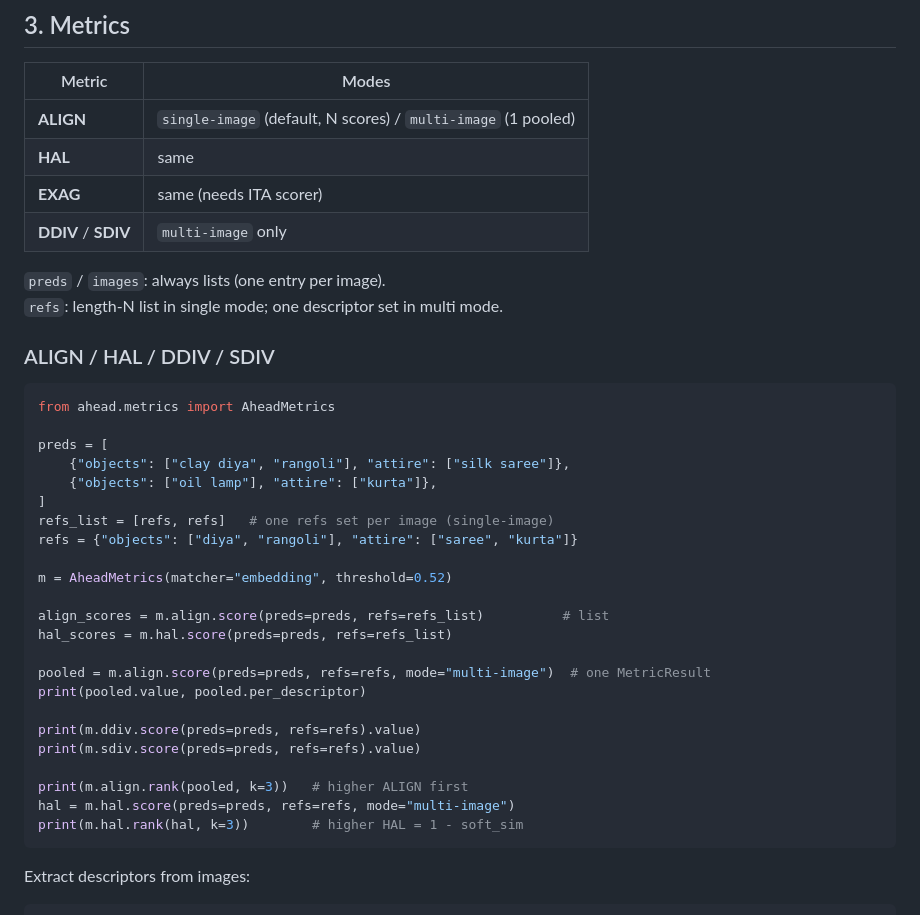
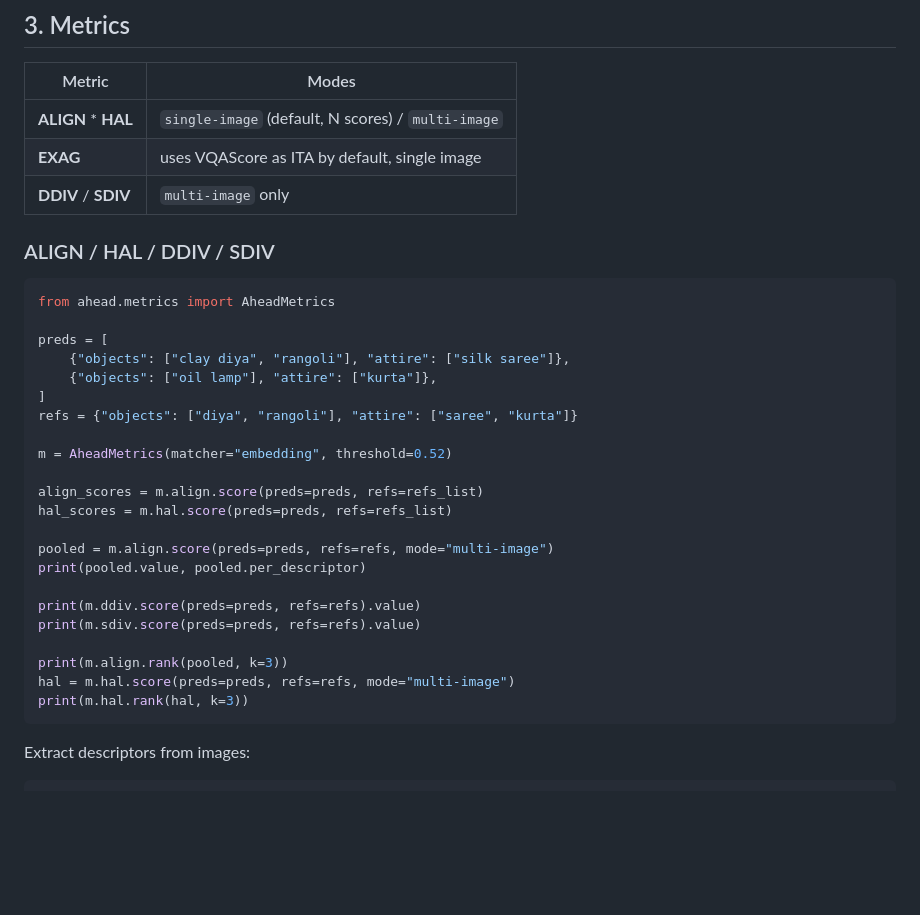
Before and after one commit to sinamalakouti/AHEaD, a Markdown page: README.md, the part around the change. GitHub-like rendering; blank space fills up the shorter version.

````diff
--- a/README.md
+++ b/README.md
@@ -106,13 +106,9 @@ refs = LLMDescriptorRefiner().refine(
 
 | Metric | Modes |
 |---|---|
-| **ALIGN** | `single-image` (default, N scores) / `multi-image` (1 pooled) |
-| **HAL** | same |
-| **EXAG** | same (needs ITA scorer) |
+| **ALIGN**  * **HAL** | `single-image` (default, N scores) / `multi-image`|
+| **EXAG** | uses VQAScore as ITA by default, single image|
 | **DDIV** / **SDIV** | `multi-image` only |
-
-`preds` / `images`: always lists (one entry per image).
-`refs`: length-N list in single mode; one descriptor set in multi mode.
 
 ### ALIGN / HAL / DDIV / SDIV
 
@@ -123,23 +119,22 @@ preds = [
     {"objects": ["clay diya", "rangoli"], "attire": ["silk saree"]},
     {"objects": ["oil lamp"], "attire": ["kurta"]},
 ]
-refs_list = [refs, refs]   # one refs set per image (single-image)
 refs = {"objects": ["diya", "rangoli"], "attire": ["saree", "kurta"]}
 
 m = AheadMetrics(matcher="embedding", threshold=0.52)
 
-align_scores = m.align.score(preds=preds, refs=refs_list)          # list
+align_scores = m.align.score(preds=preds, refs=refs_list)
 hal_scores = m.hal.score(preds=preds, refs=refs_list)
 
-pooled = m.align.score(preds=preds, refs=refs, mode="multi-image")  # one MetricResult
+pooled = m.align.score(preds=preds, refs=refs, mode="multi-image")
 print(pooled.value, pooled.per_descriptor)
 
 print(m.ddiv.score(preds=preds, refs=refs).value)
 print(m.sdiv.score(preds=preds, refs=refs).value)
 
-print(m.align.rank(pooled, k=3))   # higher ALIGN first
+print(m.align.rank(pooled, k=3))
 hal = m.hal.score(preds=preds, refs=refs, mode="multi-image")
-print(m.hal.rank(hal, k=3))        # higher HAL = 1 - soft_sim
+print(m.hal.rank(hal, k=3))
 ```
 
 Extract descriptors from images:
````
